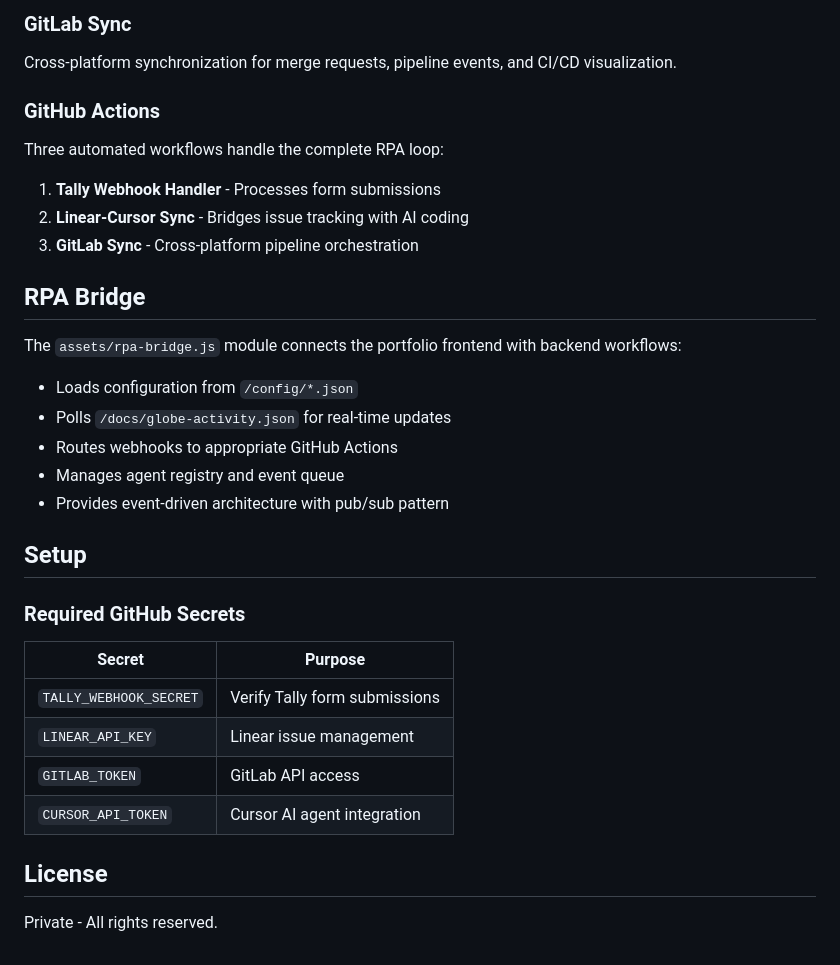
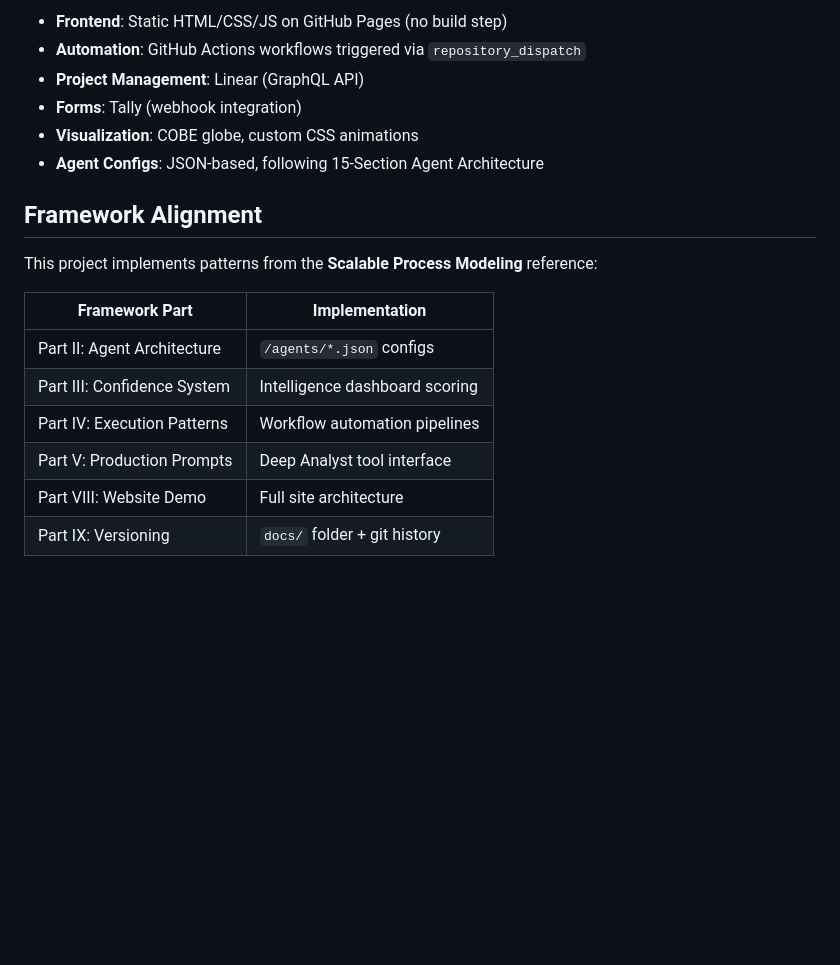
Before and after one commit to joeldunson-sudo/agentic-ai-portfolio, a Markdown page: README.md, the part around one of its changes. Drawn GitHub-style; blank space fills up the shorter version.

```diff
--- a/README.md
+++ b/README.md
@@ -64,33 +72,20 @@ Bidirectional sync between Linear issue tracker and Cursor AI coding agent. Issu
 
-### GitLab Sync
-Cross-platform synchronization for merge requests, pipeline events, and CI/CD visualization.
+- **Frontend**: Static HTML/CSS/JS on GitHub Pages (no build step)
+- **Automation**: GitHub Actions workflows triggered via `repository_dispatch`
+- **Project Management**: Linear (GraphQL API)
+- **Forms**: Tally (webhook integration)
+- **Visualization**: COBE globe, custom CSS animations
+- **Agent Configs**: JSON-based, following 15-Section Agent Architecture
 
-### GitHub Actions
-Three automated workflows handle the complete RPA loop:
-1. **Tally Webhook Handler** - Processes form submissions
-2. **Linear-Cursor Sync** - Bridges issue tracking with AI coding
-3. **GitLab Sync** - Cross-platform pipeline orchestration
+## Framework Alignment
 
-## RPA Bridge
+This project implements patterns from the **Scalable Process Modeling** reference:
 
-The `assets/rpa-bridge.js` module connects the portfolio frontend with backend workflows:
-- Loads configuration from `/config/*.json`
-- Polls `/docs/globe-activity.json` for real-time updates
-- Routes webhooks to appropriate GitHub Actions
-- Manages agent registry and event queue
-- Provides event-driven architecture with pub/sub pattern
-
-## Setup
-
-### Required GitHub Secrets
-
-| Secret | Purpose |
-|--------|--------|
-| `TALLY_WEBHOOK_SECRET` | Verify Tally form submissions |
-| `LINEAR_API_KEY` | Linear issue management |
-| `GITLAB_TOKEN` | GitLab API access |
-| `CURSOR_API_TOKEN` | Cursor AI agent integration |
-
-## License
-
-Private - All rights reserved.
+| Framework Part | Implementation |
+|---------------|---------------|
+| Part II: Agent Architecture | `/agents/*.json` configs |
+| Part III: Confidence System | Intelligence dashboard scoring |
+| Part IV: Execution Patterns | Workflow automation pipelines |
+| Part V: Production Prompts | Deep Analyst tool interface |
+| Part VIII: Website Demo | Full site architecture |
+| Part IX: Versioning | `docs/` folder + git history |
```
Also changed, not shown: other parts of README.md (+52 -44 lines).
